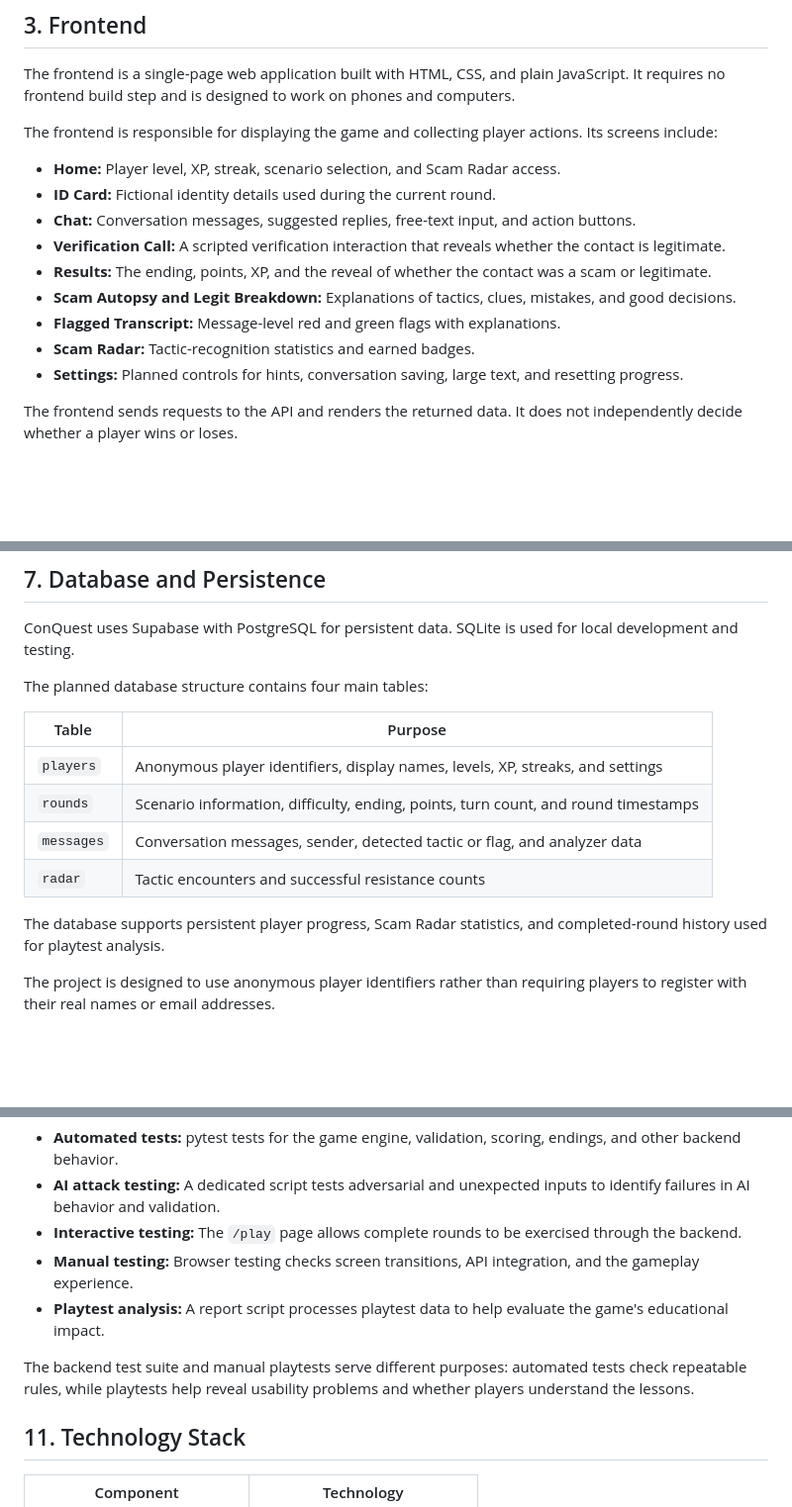
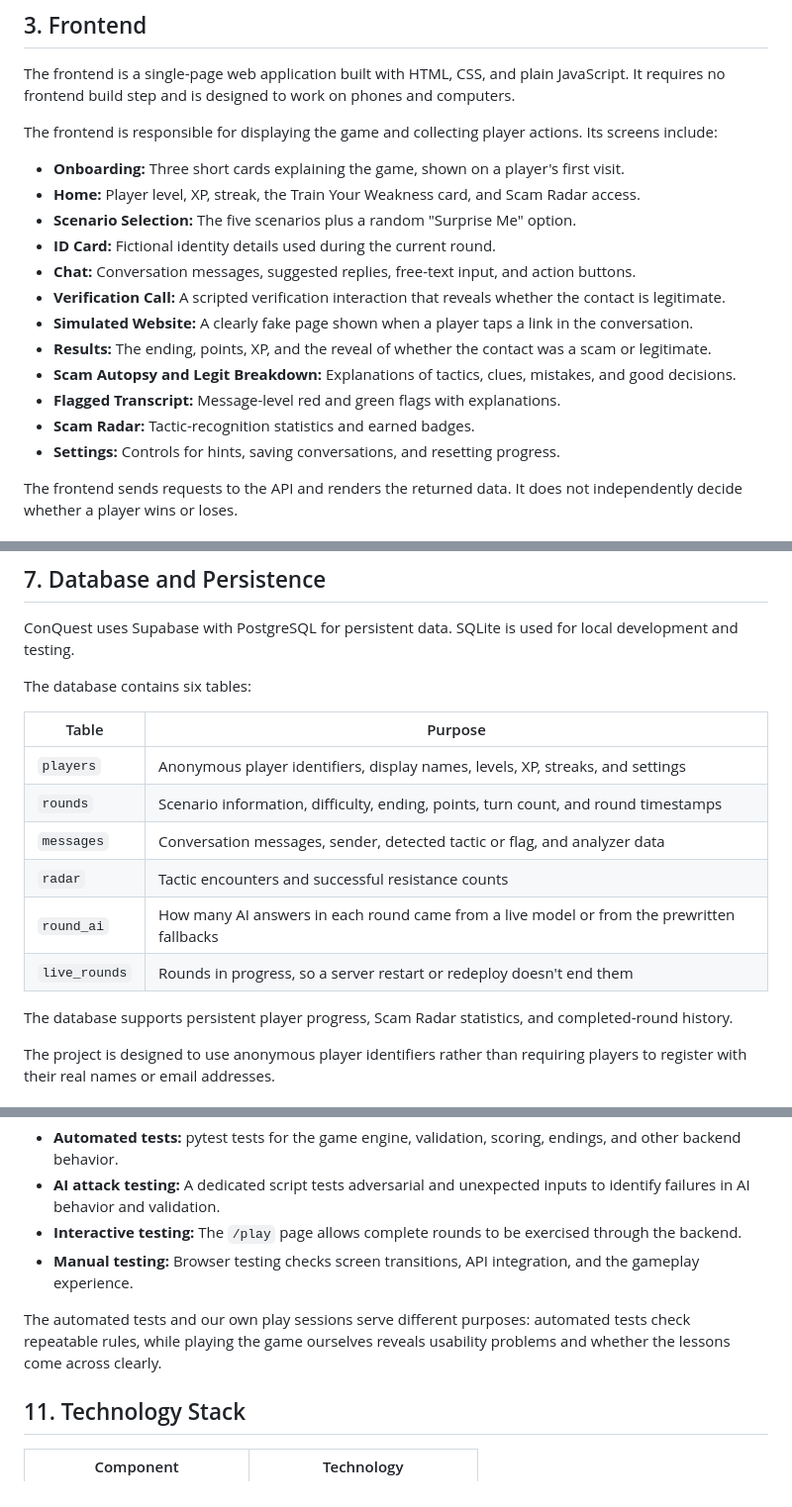
Before and after one commit to riyanshkallu/ConQuest, a Markdown page: architecture.md, 3 parts joined by grey strips. Shown at 99% size. GitHub-like rendering; blank space fills up the shorter version.

Commit message:
Bring architecture.md up to date and link it from the README
architecture.md: Settings is built (no large-text option), the database has
six tables including round_ai and live_rounds, and the playtest report is
gone. Also list the onboarding, scenario selection and simulated website
screens. README: link architecture.md from How it works and the repo layout.

```diff
--- a/architecture.md
+++ b/architecture.md
@@ -56,15 +56,18 @@ The frontend is a single-page web application built with HTML, CSS, and plain Ja
 
 The frontend is responsible for displaying the game and collecting player actions. Its screens include:
 
-- **Home:** Player level, XP, streak, scenario selection, and Scam Radar access.
+- **Onboarding:** Three short cards explaining the game, shown on a player's first visit.
+- **Home:** Player level, XP, streak, the Train Your Weakness card, and Scam Radar access.
+- **Scenario Selection:** The five scenarios plus a random "Surprise Me" option.
 - **ID Card:** Fictional identity details used during the current round.
 - **Chat:** Conversation messages, suggested replies, free-text input, and action buttons.
 - **Verification Call:** A scripted verification interaction that reveals whether the contact is legitimate.
+- **Simulated Website:** A clearly fake page shown when a player taps a link in the conversation.
 - **Results:** The ending, points, XP, and the reveal of whether the contact was a scam or legitimate.
 - **Scam Autopsy and Legit Breakdown:** Explanations of tactics, clues, mistakes, and good decisions.
 - **Flagged Transcript:** Message-level red and green flags with explanations.
 - **Scam Radar:** Tactic-recognition statistics and earned badges.
-- **Settings:** Planned controls for hints, conversation saving, large text, and resetting progress.
+- **Settings:** Controls for hints, saving conversations, and resetting progress.
 
 The frontend sends requests to the API and renders the returned data. It does not independently decide whether a player wins or loses.
 
@@ -141,7 +144,7 @@ These controls help make the game's educational outcomes more predictable than a
 
 ConQuest uses Supabase with PostgreSQL for persistent data. SQLite is used for local development and testing.
 
-The planned database structure contains four main tables:
+The database contains six tables:
 
 | Table | Purpose |
 |---|---|
@@ -149,8 +152,10 @@ The planned database structure contains four main tables:
 | `rounds` | Scenario information, difficulty, ending, points, turn count, and round timestamps |
 | `messages` | Conversation messages, sender, detected tactic or flag, and analyzer data |
 | `radar` | Tactic encounters and successful resistance counts |
+| `round_ai` | How many AI answers in each round came from a live model or from the prewritten fallbacks |
+| `live_rounds` | Rounds in progress, so a server restart or redeploy doesn't end them |
 
-The database supports persistent player progress, Scam Radar statistics, and completed-round history used for playtest analysis.
+The database supports persistent player progress, Scam Radar statistics, and completed-round history.
 
 The project is designed to use anonymous player identifiers rather than requiring players to register with their real names or email addresses.
 
@@ -190,9 +195,8 @@ ConQuest uses multiple testing approaches because AI-driven conversations can va
 - **AI attack testing:** A dedicated script tests adversarial and unexpected inputs to identify failures in AI behavior and validation.
 - **Interactive testing:** The `/play` page allows complete rounds to be exercised through the backend.
 - **Manual testing:** Browser testing checks screen transitions, API integration, and the gameplay experience.
-- **Playtest analysis:** A report script processes playtest data to help evaluate the game's educational impact.
 
-The backend test suite and manual playtests serve different purposes: automated tests check repeatable rules, while playtests help reveal usability problems and whether players understand the lessons.
+The automated tests and our own play sessions serve different purposes: automated tests check repeatable rules, while playing the game ourselves reveals usability problems and whether the lessons come across clearly.
 
 ## 11. Technology Stack
 
```
Also changed, not shown: README.md (+4 -0 lines).
